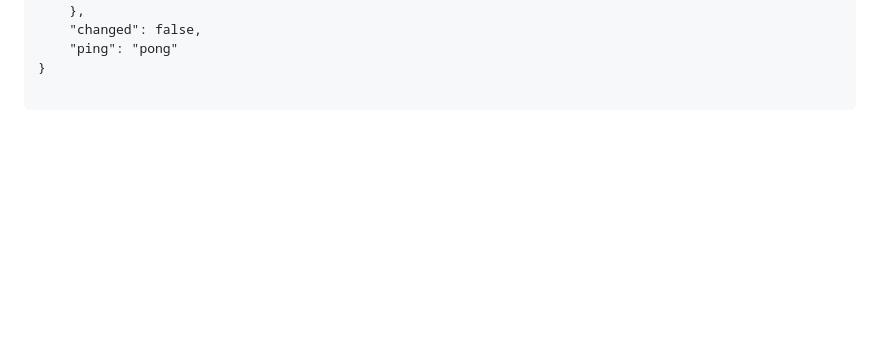
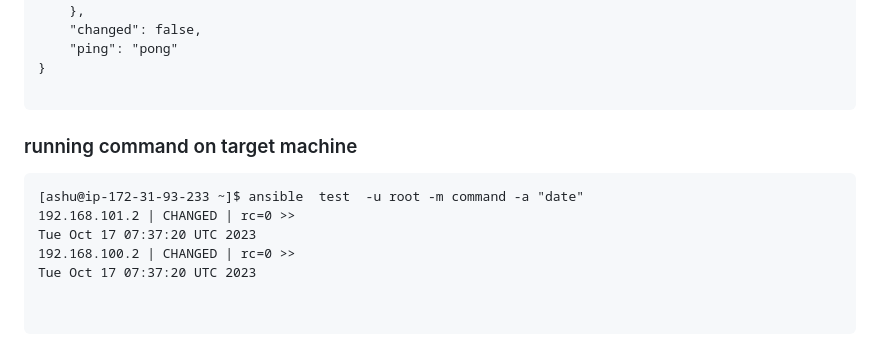
Before and after one commit to redashu/ansible-vodafone, a Markdown page: day1/README.md, the part around the change. GitHub-like rendering; blank space fills up the shorter version.

````diff
--- a/day1/README.md
+++ b/day1/README.md
@@ -185,3 +185,15 @@ Now try logging into the machine, with:   "ssh 'ro
 }
 
 ```
+
+### running command on target machine
+
+```
+[ashu@ip-172-31-93-233 ~]$ ansible  test  -u root -m command -a "date"
+192.168.101.2 | CHANGED | rc=0 >>
+Tue Oct 17 07:37:20 UTC 2023
+192.168.100.2 | CHANGED | rc=0 >>
+Tue Oct 17 07:37:20 UTC 2023
+
+
+```
````
